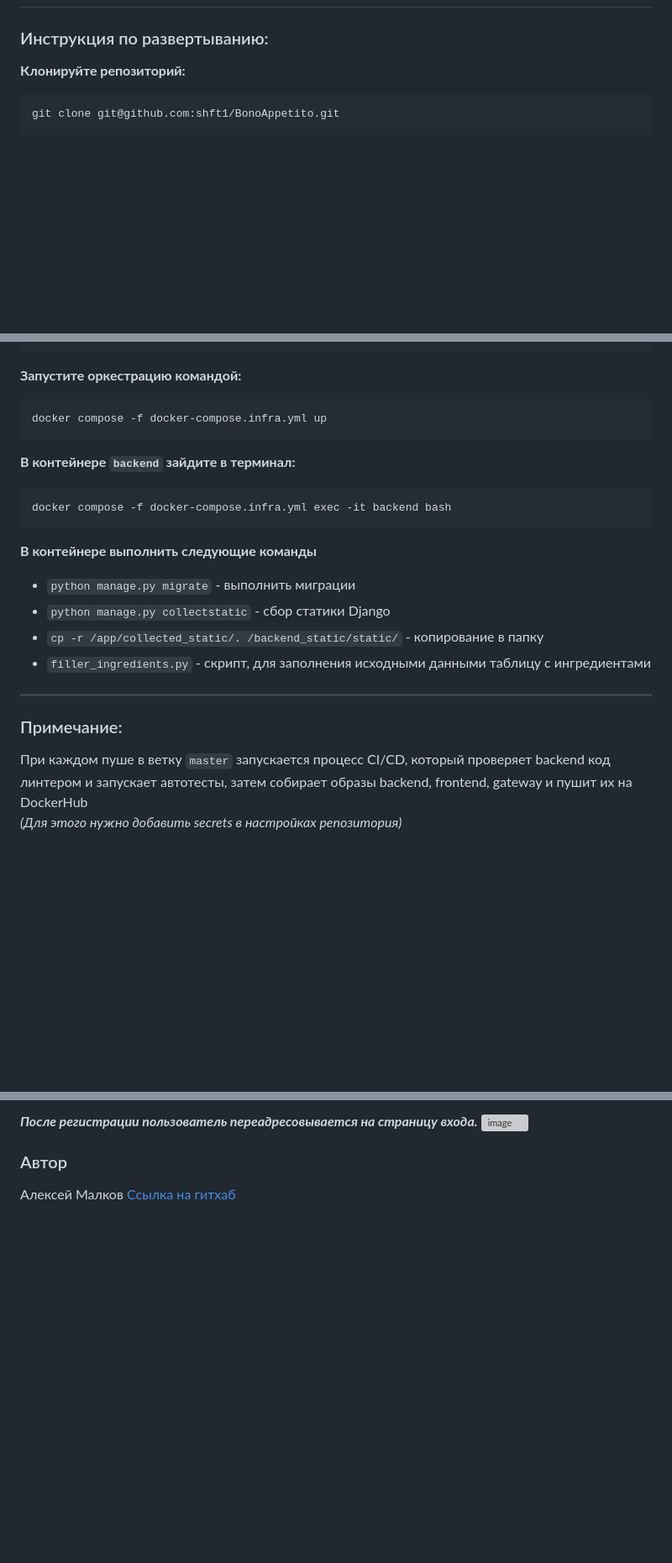
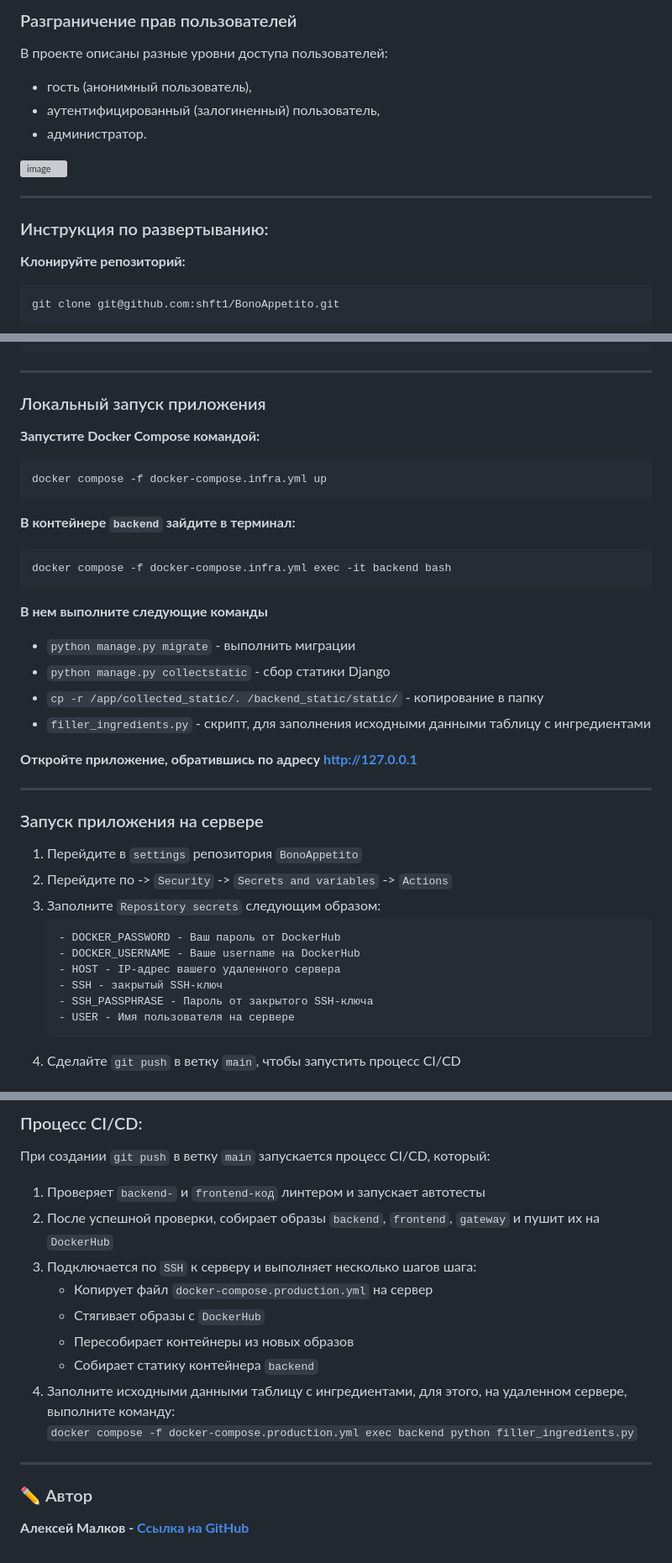
Before and after one commit to shft1/BonoAppetito, a Markdown page: README.md, 3 parts joined by grey strips. Shown: that part at 84% size. Rendered like a GitHub page; blank space fills up the shorter version; grey boxes are pictures that could not be loaded.

````diff
--- a/README.md
+++ b/README.md
@@ -12,6 +72,15 @@ Python, Django REST Framework, Docker, Docker Compose, Nginx, GitHub Actions, Po
+### Разграничение прав пользователей
+В проекте описаны разные уровни доступа пользователей:
+- гость (анонимный пользователь),
+- аутентифицированный (залогиненный) пользователь,
+- администратор.
+
+<img width="755" alt="image" src="https://github.com/user-attachments/assets/d1facfba-4c1e-4576-9541-c722e81f81ad" />
+
 ---
 
 ### Инструкция по развертыванию:
+
 **Клонируйте репозиторий:**
 
 ```
@@ -50,7 +119,11 @@ DEBUG - что включения режима отладки значение T
 ALLOWED_HOSTS - разрешенные хосты
 ```
 
-**Запустите оркестрацию командой:**
+---
+
+### Локальный запуск приложения
+
+**Запустите Docker Compose командой:**
 ```
 docker compose -f docker-compose.infra.yml up
 ```
@@ -60,16 +133,28 @@ docker compose -f docker-compose.infra.yml up
 docker compose -f docker-compose.infra.yml exec -it backend bash
 ```
 
-**В контейнере выполнить следующие команды**
+**В нем выполните следующие команды**
 - `python manage.py migrate` - выполнить миграции
 - `python manage.py collectstatic` - сбор статики Django
 - `cp -r /app/collected_static/. /backend_static/static/` - копирование в папку
 - `filler_ingredients.py` - скрипт, для заполнения исходными данными таблицу с ингредиентами
 
+**Откройте приложение, обратившись по адресу http://127.0.0.1**
+
 ---
 
-### Примечание:
-При каждом пуше в ветку `master` запускается процесс CI/CD, который проверяет backend код линтером и запускает автотесты, затем собирает образы backend, frontend, gateway и пушит их на DockerHub
-_(Для этого нужно добавить secrets в настройках репозитория)_
+### Запуск приложения на сервере
 
+1. Перейдите в `settings` репозитория `BonoAppetito`
+2. Перейдите по -> `Security` -> `Secrets and variables` -> `Actions`
+3. Заполните `Repository secrets` следующим образом:
+   ```
+   - DOCKER_PASSWORD - Ваш пароль от DockerHub
+   - DOCKER_USERNAME - Ваше username на DockerHub
+   - HOST - IP-адрес вашего удаленного сервера
+   - SSH - закрытый SSH-ключ
+   - SSH_PASSPHRASE - Пароль от закрытого SSH-ключа
+   - USER - Имя пользователя на сервере
+   ```
+4. Сделайте `git push` в ветку `main`, чтобы запустить процесс CI/CD
 
@@ -79,10 +162,17 @@ _(Для этого нужно добавить secrets в настройках
 
-**_После регистрации пользователь переадресовывается на страницу входа._**
-<img width="1101" alt="image" src="https://github.com/user-attachments/assets/b8d854a8-4b21-4911-a71d-272209795e9c" />
+### Процесс CI/CD:
+При создании `git push` в ветку `main` запускается процесс CI/CD, который:
+1. Проверяет `backend-` и `frontend-код` линтером и запускает автотесты
+2. После успешной проверки, собирает образы `backend`, `frontend`, `gateway` и пушит их на `DockerHub`
+3. Подключается по `SSH` к серверу и выполняет несколько шагов шага:
+   - Копирует файл `docker-compose.production.yml` на сервер
+   - Стягивает образы с `DockerHub`
+   - Пересобирает контейнеры из новых образов
+   - Собирает статику контейнера `backend`
+4. Заполните исходными данными таблицу с ингредиентами, для этого, на удаленном сервере, выполните команду:
+   `docker compose -f docker-compose.production.yml exec backend python filler_ingredients.py`
 
+---
 
-
-
-### Автор
-Алексей Малков
-[Ссылка на гитхаб](https://github.com/shft1)
+### ✏️ Автор
+**Алексей Малков - [Ссылка на GitHub](https://github.com/shft1)**
````
Also changed, not shown: other parts of README.md (+63 -5 lines).
